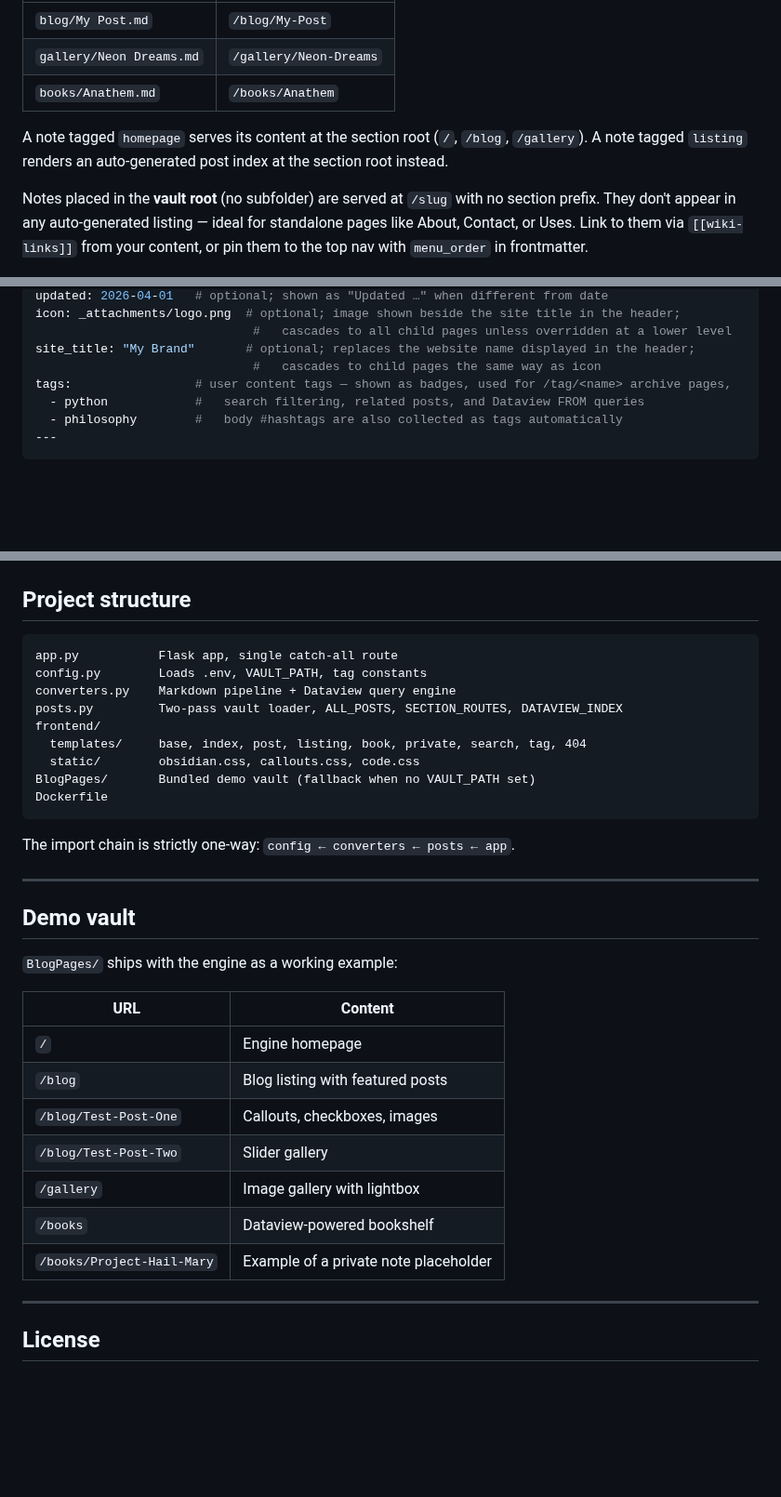
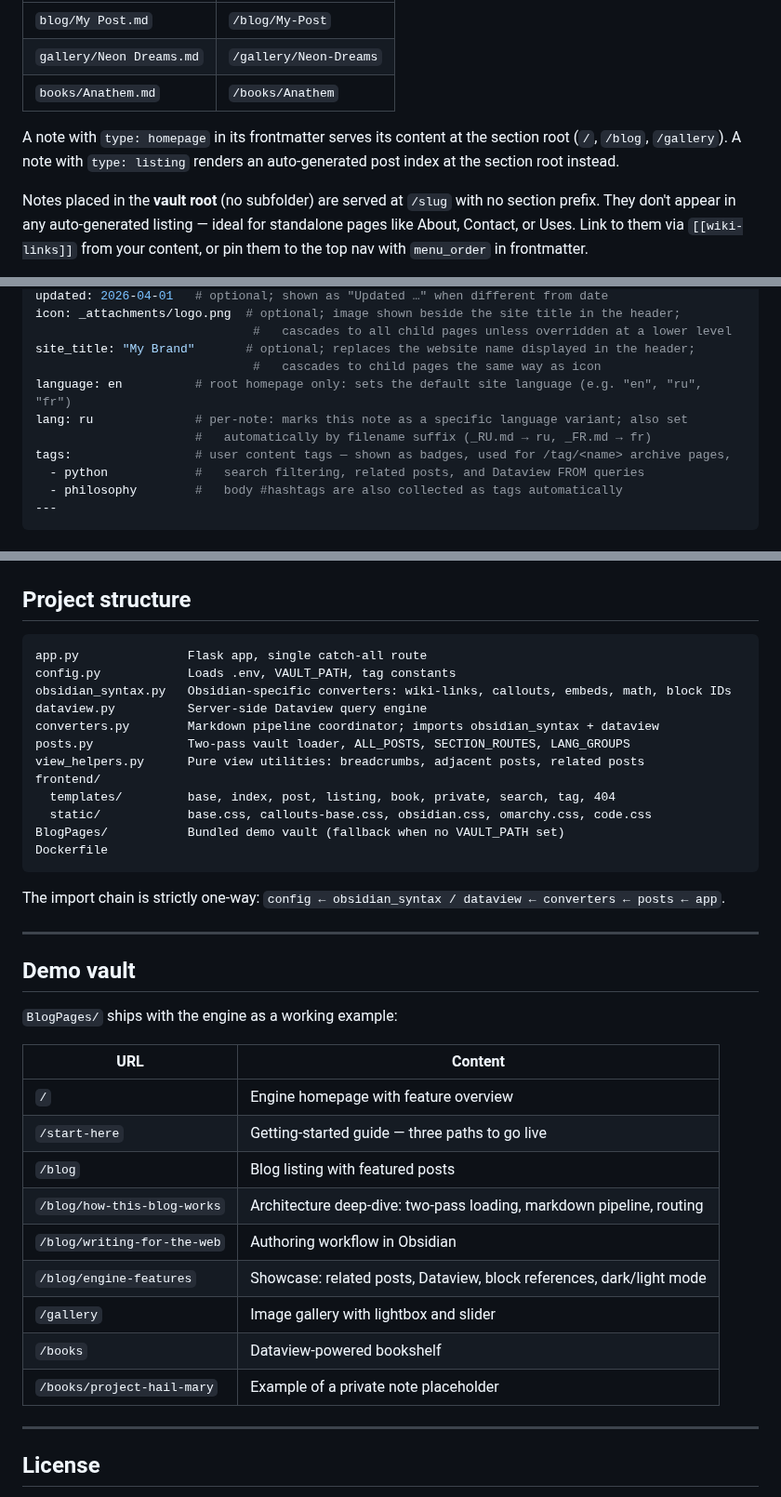
Before and after one commit to airenare/inkstone, a Markdown page: README.md, 3 parts joined by grey strips. Shown at 93% size. GitHub-like rendering; blank space fills up the shorter version.

Commit message:
docs: fix README project structure, demo URLs, type: language, add multilingual frontmatter fields

````diff
--- a/README.md
+++ b/README.md
@@ -16,7 +16,7 @@ Your vault's folder structure maps directly to URL paths:
 | `gallery/Neon Dreams.md` | `/gallery/Neon-Dreams` |
 | `books/Anathem.md` | `/books/Anathem` |
 
-A note tagged `homepage` serves its content at the section root (`/`, `/blog`, `/gallery`). A note tagged `listing` renders an auto-generated post index at the section root instead.
+A note with `type: homepage` in its frontmatter serves its content at the section root (`/`, `/blog`, `/gallery`). A note with `type: listing` renders an auto-generated post index at the section root instead.
 
 Notes placed in the **vault root** (no subfolder) are served at `/slug` with no section prefix. They don't appear in any auto-generated listing — ideal for standalone pages like About, Contact, or Uses. Link to them via `[[wiki-links]]` from your content, or pin them to the top nav with `menu_order` in frontmatter.
 
@@ -124,6 +124,9 @@ icon: _attachments/logo.png  # optional; image shown beside the site title in th
                               #   cascades to all child pages unless overridden at a lower level
 site_title: "My Brand"       # optional; replaces the website name displayed in the header;
                               #   cascades to child pages the same way as icon
+language: en          # root homepage only: sets the default site language (e.g. "en", "ru", "fr")
+lang: ru              # per-note: marks this note as a specific language variant; also set
+                      #   automatically by filename suffix (_RU.md → ru, _FR.md → fr)
 tags:                 # user content tags — shown as badges, used for /tag/<name> archive pages,
   - python            #   search filtering, related posts, and Dataview FROM queries
   - philosophy        #   body #hashtags are also collected as tags automatically
@@ -198,18 +201,21 @@ edit note in Obsidian → git push vault → GitHub webhook → Coolify rebuild
 ## Project structure
 
 ```
-app.py           Flask app, single catch-all route
-config.py        Loads .env, VAULT_PATH, tag constants
-converters.py    Markdown pipeline + Dataview query engine
-posts.py         Two-pass vault loader, ALL_POSTS, SECTION_ROUTES, DATAVIEW_INDEX
+app.py               Flask app, single catch-all route
+config.py            Loads .env, VAULT_PATH, tag constants
+obsidian_syntax.py   Obsidian-specific converters: wiki-links, callouts, embeds, math, block IDs
+dataview.py          Server-side Dataview query engine
+converters.py        Markdown pipeline coordinator; imports obsidian_syntax + dataview
+posts.py             Two-pass vault loader, ALL_POSTS, SECTION_ROUTES, LANG_GROUPS
+view_helpers.py      Pure view utilities: breadcrumbs, adjacent posts, related posts
 frontend/
-  templates/     base, index, post, listing, book, private, search, tag, 404
-  static/        obsidian.css, callouts.css, code.css
-BlogPages/       Bundled demo vault (fallback when no VAULT_PATH set)
+  templates/         base, index, post, listing, book, private, search, tag, 404
+  static/            base.css, callouts-base.css, obsidian.css, omarchy.css, code.css
+BlogPages/           Bundled demo vault (fallback when no VAULT_PATH set)
 Dockerfile
 ```
 
-The import chain is strictly one-way: `config ← converters ← posts ← app`.
+The import chain is strictly one-way: `config ← obsidian_syntax / dataview ← converters ← posts ← app`.
 
 ---
 
@@ -219,13 +225,15 @@ The import chain is strictly one-way: `config ← converters ← posts ← app`.
 
 | URL | Content |
 |---|---|
-| `/` | Engine homepage |
+| `/` | Engine homepage with feature overview |
+| `/start-here` | Getting-started guide — three paths to go live |
 | `/blog` | Blog listing with featured posts |
-| `/blog/Test-Post-One` | Callouts, checkboxes, images |
-| `/blog/Test-Post-Two` | Slider gallery |
-| `/gallery` | Image gallery with lightbox |
+| `/blog/how-this-blog-works` | Architecture deep-dive: two-pass loading, markdown pipeline, routing |
+| `/blog/writing-for-the-web` | Authoring workflow in Obsidian |
+| `/blog/engine-features` | Showcase: related posts, Dataview, block references, dark/light mode |
+| `/gallery` | Image gallery with lightbox and slider |
 | `/books` | Dataview-powered bookshelf |
-| `/books/Project-Hail-Mary` | Example of a private note placeholder |
+| `/books/project-hail-mary` | Example of a private note placeholder |
 
 ---
 
````
